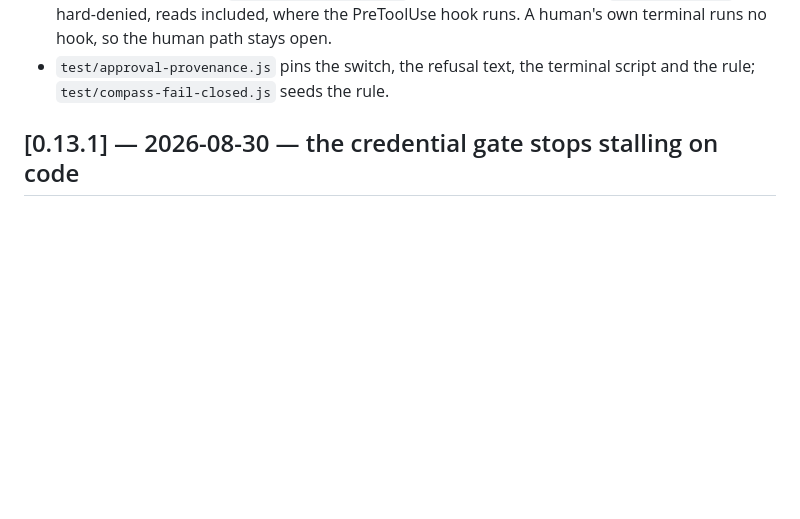
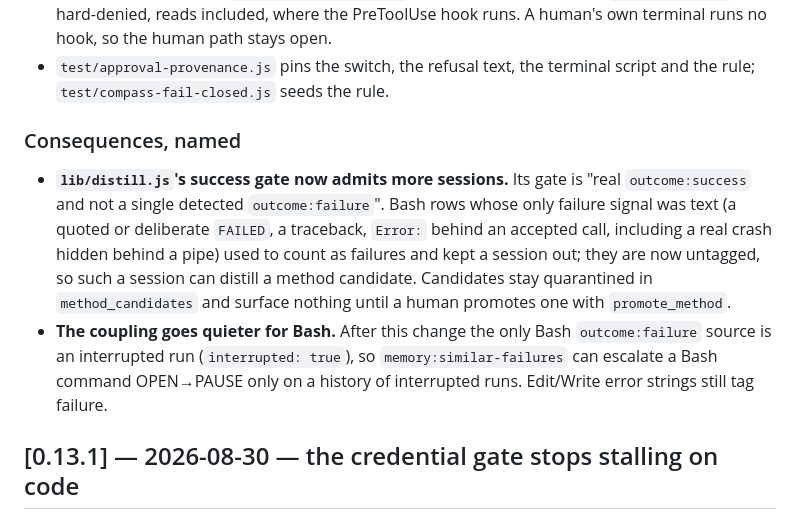
Before and after one commit to templetwo/t2helix, a Markdown page: CHANGELOG.md, the part around the change. GitHub-like rendering; blank space fills up the shorter version.

```diff
--- a/CHANGELOG.md
+++ b/CHANGELOG.md
@@ -50,6 +50,20 @@ history.
   runs. A human's own terminal runs no hook, so the human path stays open.
 - `test/approval-provenance.js` pins the switch, the refusal text, the
   terminal script and the rule; `test/compass-fail-closed.js` seeds the rule.
+
+### Consequences, named
+- **`lib/distill.js`'s success gate now admits more sessions.** Its gate is
+  "real `outcome:success` and not a single detected `outcome:failure`". Bash
+  rows whose only failure signal was text (a quoted or deliberate `FAILED`, a
+  traceback, `Error:` behind an accepted call, including a real crash hidden
+  behind a pipe) used to count as failures and kept a session out; they are
+  now untagged, so such a session can distill a method candidate. Candidates
+  stay quarantined in `method_candidates` and surface nothing until a human
+  promotes one with `promote_method`.
+- **The coupling goes quieter for Bash.** After this change the only Bash
+  `outcome:failure` source is an interrupted run (`interrupted: true`), so
+  `memory:similar-failures` can escalate a Bash command OPEN→PAUSE only on a
+  history of interrupted runs. Edit/Write error strings still tag failure.
 
 ## [0.13.1] — 2026-08-30 — the credential gate stops stalling on code
 
```
Also changed, not shown: CLAUDE.md (+15 -10 lines), README.md (+10 -5 lines).
